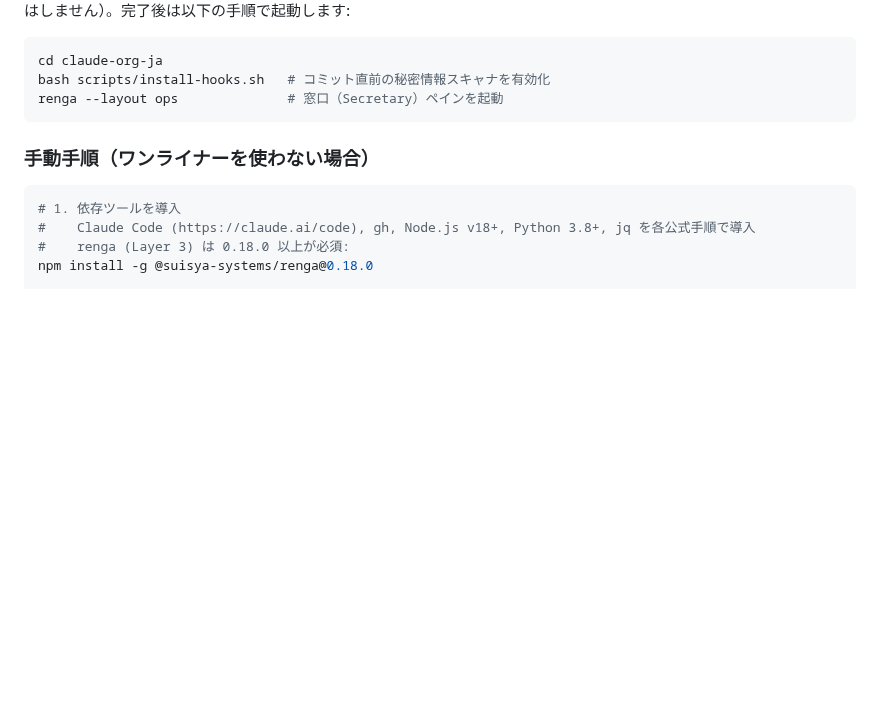
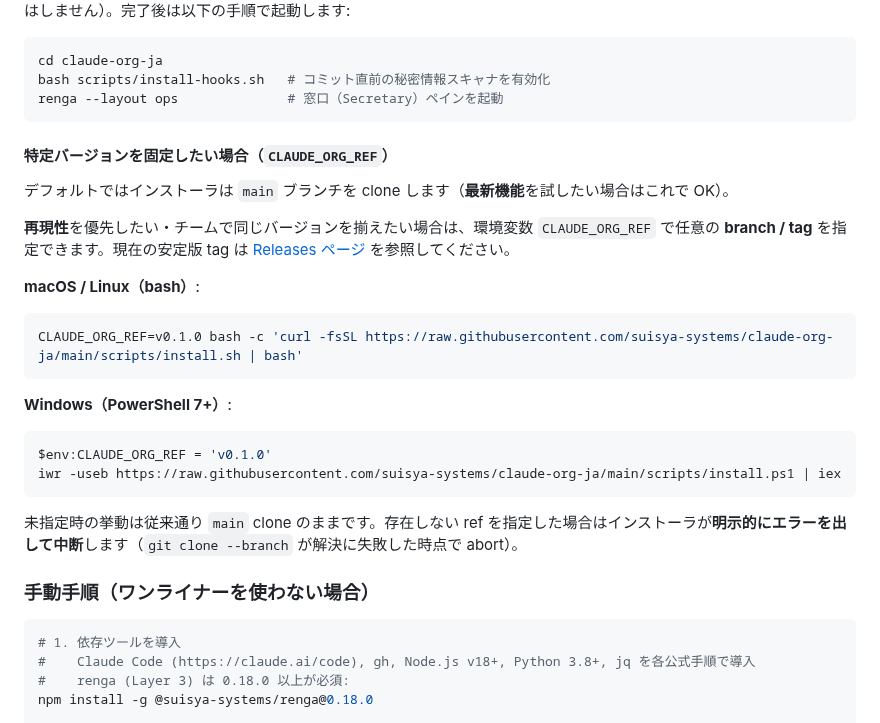
Before and after one commit to suisya-systems/claude-org-ja, a Markdown page: README.md, the part around the change. GitHub-like rendering; blank space fills up the shorter version.

Commit message:
docs(readme): document CLAUDE_ORG_REF for stable-tag installs
Add a subsection under the one-liner install describing how to pin the
installer to a branch or tag via CLAUDE_ORG_REF, with bash and
PowerShell examples and a pointer to the Releases page for stable
tags. Note the abort behavior on invalid refs.

Co-Authored-By: Claude Opus 4.7 <noreply@anthropic.com>

````diff
--- a/README.md
+++ b/README.md
@@ -71,6 +71,27 @@ cd claude-org-ja
 bash scripts/install-hooks.sh   # コミット直前の秘密情報スキャナを有効化
 renga --layout ops              # 窓口（Secretary）ペインを起動
 ```
+
+#### 特定バージョンを固定したい場合（`CLAUDE_ORG_REF`）
+
+デフォルトではインストーラは `main` ブランチを clone します（**最新機能**を試したい場合はこれで OK）。
+
+**再現性**を優先したい・チームで同じバージョンを揃えたい場合は、環境変数 `CLAUDE_ORG_REF` で任意の **branch / tag** を指定できます。現在の安定版 tag は [Releases ページ](https://github.com/suisya-systems/claude-org-ja/releases) を参照してください。
+
+**macOS / Linux（bash）**:
+
+```bash
+CLAUDE_ORG_REF=v0.1.0 bash -c 'curl -fsSL https://raw.githubusercontent.com/suisya-systems/claude-org-ja/main/scripts/install.sh | bash'
+```
+
+**Windows（PowerShell 7+）**:
+
+```powershell
+$env:CLAUDE_ORG_REF = 'v0.1.0'
+iwr -useb https://raw.githubusercontent.com/suisya-systems/claude-org-ja/main/scripts/install.ps1 | iex
+```
+
+未指定時の挙動は従来通り `main` clone のままです。存在しない ref を指定した場合はインストーラが**明示的にエラーを出して中断**します（`git clone --branch` が解決に失敗した時点で abort）。
 
 ### 手動手順（ワンライナーを使わない場合）
 
````
